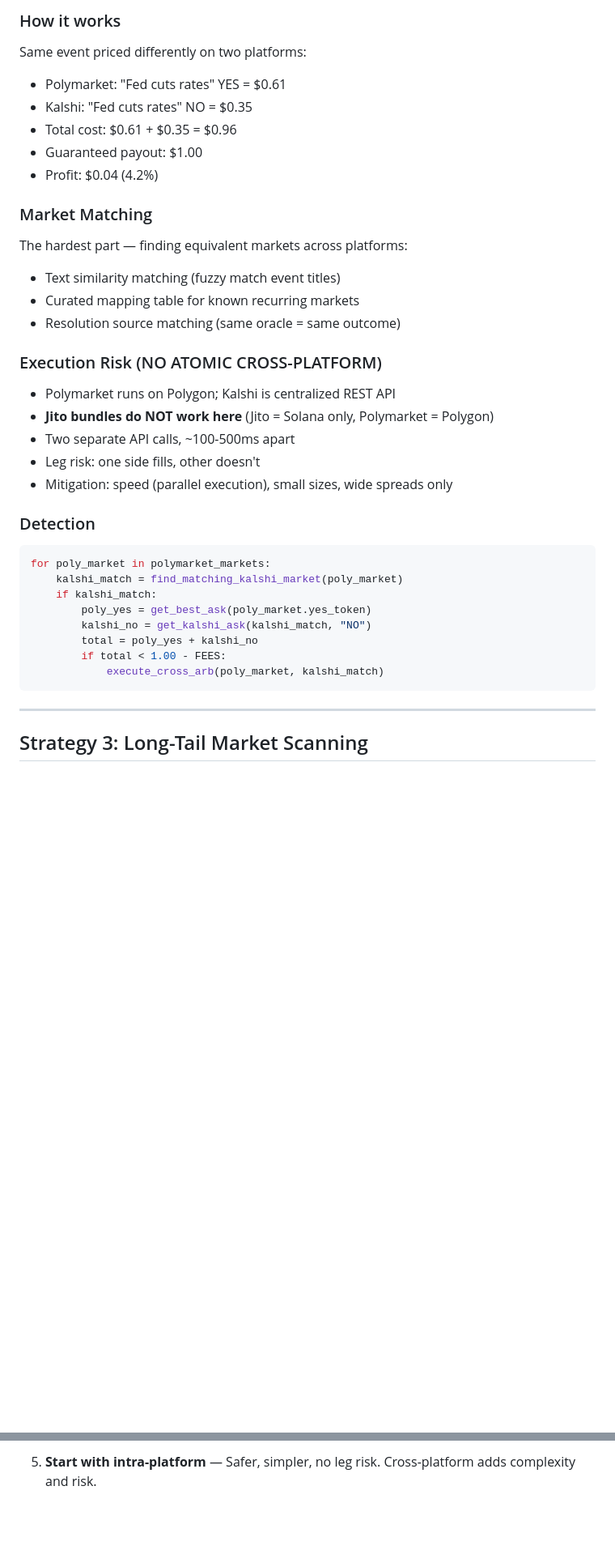
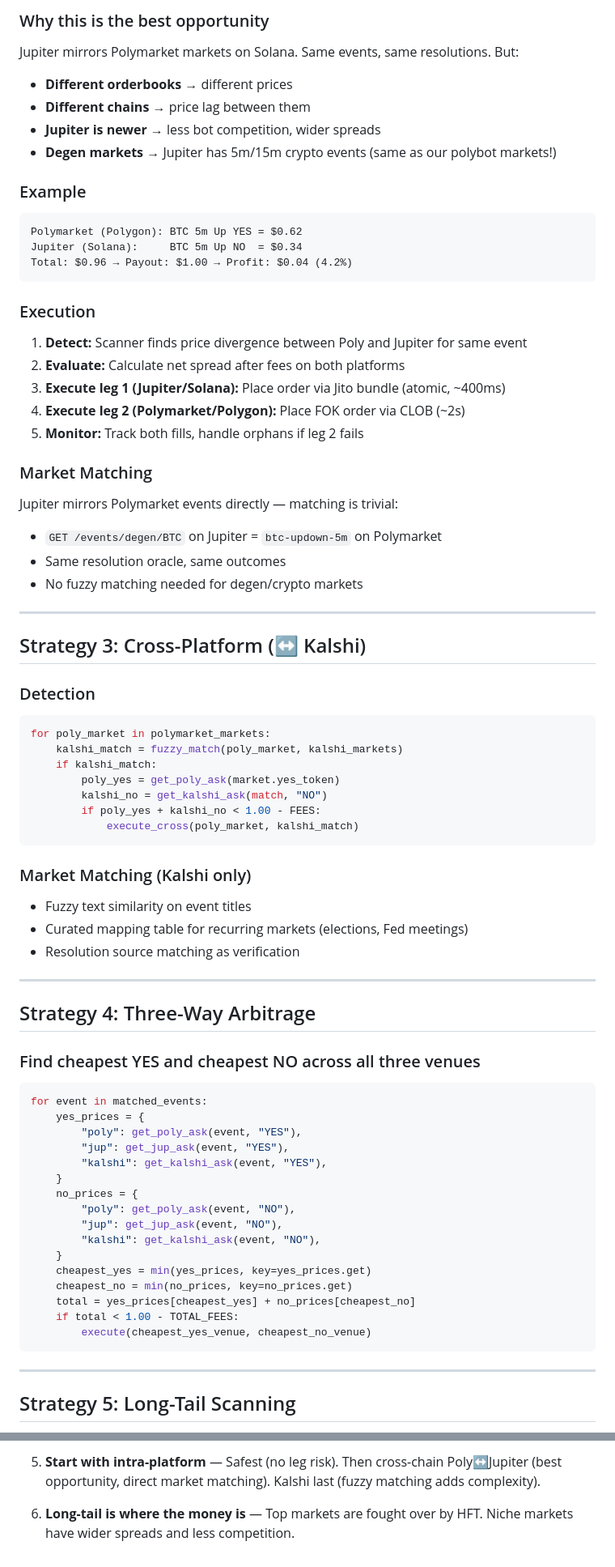
Before and after one commit to argeas/arberadeis, a Markdown page: Plan.md, 2 parts joined by grey strips. Shown at 81% size. Rendered like a GitHub page; blank space fills up the shorter version.

````diff
--- a/Plan.md
+++ b/Plan.md
@@ -73,38 +107,76 @@ for market in all_active_markets:
 
-### How it works
-Same event priced differently on two platforms:
-- Polymarket: "Fed cuts rates" YES = $0.61
-- Kalshi: "Fed cuts rates" NO = $0.35
-- Total cost: $0.61 + $0.35 = $0.96
-- Guaranteed payout: $1.00
-- Profit: $0.04 (4.2%)
+### Why this is the best opportunity
+Jupiter mirrors Polymarket markets on Solana. Same events, same resolutions. But:
+- **Different orderbooks** → different prices
+- **Different chains** → price lag between them
+- **Jupiter is newer** → less bot competition, wider spreads
+- **Degen markets** → Jupiter has 5m/15m crypto events (same as our polybot markets!)
+
+### Example
+```
+Polymarket (Polygon): BTC 5m Up YES = $0.62
+Jupiter (Solana):     BTC 5m Up NO  = $0.34
+Total: $0.96 → Payout: $1.00 → Profit: $0.04 (4.2%)
+```
+
+### Execution
+1. **Detect:** Scanner finds price divergence between Poly and Jupiter for same event
+2. **Evaluate:** Calculate net spread after fees on both platforms
+3. **Execute leg 1 (Jupiter/Solana):** Place order via Jito bundle (atomic, ~400ms)
+4. **Execute leg 2 (Polymarket/Polygon):** Place FOK order via CLOB (~2s)
+5. **Monitor:** Track both fills, handle orphans if leg 2 fails
 
 ### Market Matching
-The hardest part — finding equivalent markets across platforms:
-- Text similarity matching (fuzzy match event titles)
-- Curated mapping table for known recurring markets
-- Resolution source matching (same oracle = same outcome)
+Jupiter mirrors Polymarket events directly — matching is trivial:
+- `GET /events/degen/BTC` on Jupiter = `btc-updown-5m` on Polymarket
+- Same resolution oracle, same outcomes
+- No fuzzy matching needed for degen/crypto markets
 
-### Execution Risk (NO ATOMIC CROSS-PLATFORM)
-- Polymarket runs on Polygon; Kalshi is centralized REST API
-- **Jito bundles do NOT work here** (Jito = Solana only, Polymarket = Polygon)
-- Two separate API calls, ~100-500ms apart
-- Leg risk: one side fills, other doesn't
-- Mitigation: speed (parallel execution), small sizes, wide spreads only
+---
+
+## Strategy 3: Cross-Platform (↔ Kalshi)
 
 ### Detection
 ```python
 for poly_market in polymarket_markets:
-    kalshi_match = find_matching_kalshi_market(poly_market)
+    kalshi_match = fuzzy_match(poly_market, kalshi_markets)
     if kalshi_match:
-        poly_yes = get_best_ask(poly_market.yes_token)
-        kalshi_no = get_kalshi_ask(kalshi_match, "NO")
-        total = poly_yes + kalshi_no
-        if total < 1.00 - FEES:
-            execute_cross_arb(poly_market, kalshi_match)
+        poly_yes = get_poly_ask(market.yes_token)
+        kalshi_no = get_kalshi_ask(match, "NO")
+        if poly_yes + kalshi_no < 1.00 - FEES:
+            execute_cross(poly_market, kalshi_match)
+```
+
+### Market Matching (Kalshi only)
+- Fuzzy text similarity on event titles
+- Curated mapping table for recurring markets (elections, Fed meetings)
+- Resolution source matching as verification
+
+---
+
+## Strategy 4: Three-Way Arbitrage
+
+### Find cheapest YES and cheapest NO across all three venues
+```python
+for event in matched_events:
+    yes_prices = {
+        "poly": get_poly_ask(event, "YES"),
+        "jup": get_jup_ask(event, "YES"),
+        "kalshi": get_kalshi_ask(event, "YES"),
+    }
+    no_prices = {
+        "poly": get_poly_ask(event, "NO"),
+        "jup": get_jup_ask(event, "NO"),
+        "kalshi": get_kalshi_ask(event, "NO"),
+    }
+    cheapest_yes = min(yes_prices, key=yes_prices.get)
+    cheapest_no = min(no_prices, key=no_prices.get)
+    total = yes_prices[cheapest_yes] + no_prices[cheapest_no]
+    if total < 1.00 - TOTAL_FEES:
+        execute(cheapest_yes_venue, cheapest_no_venue)
 ```
 
 ---
 
-## Strategy 3: Long-Tail Market Scanning
+## Strategy 5: Long-Tail Scanning
 
@@ -338,2 +503,4 @@ arberadeis/
 
-5. **Start with intra-platform** — Safer, simpler, no leg risk. Cross-platform adds complexity and risk.
+5. **Start with intra-platform** — Safest (no leg risk). Then cross-chain Poly↔Jupiter (best opportunity, direct market matching). Kalshi last (fuzzy matching adds complexity).
+
+6. **Long-tail is where the money is** — Top markets are fought over by HFT. Niche markets have wider spreads and less competition.
````
Also changed, not shown: other parts of Plan.md (+274 -147 lines).
